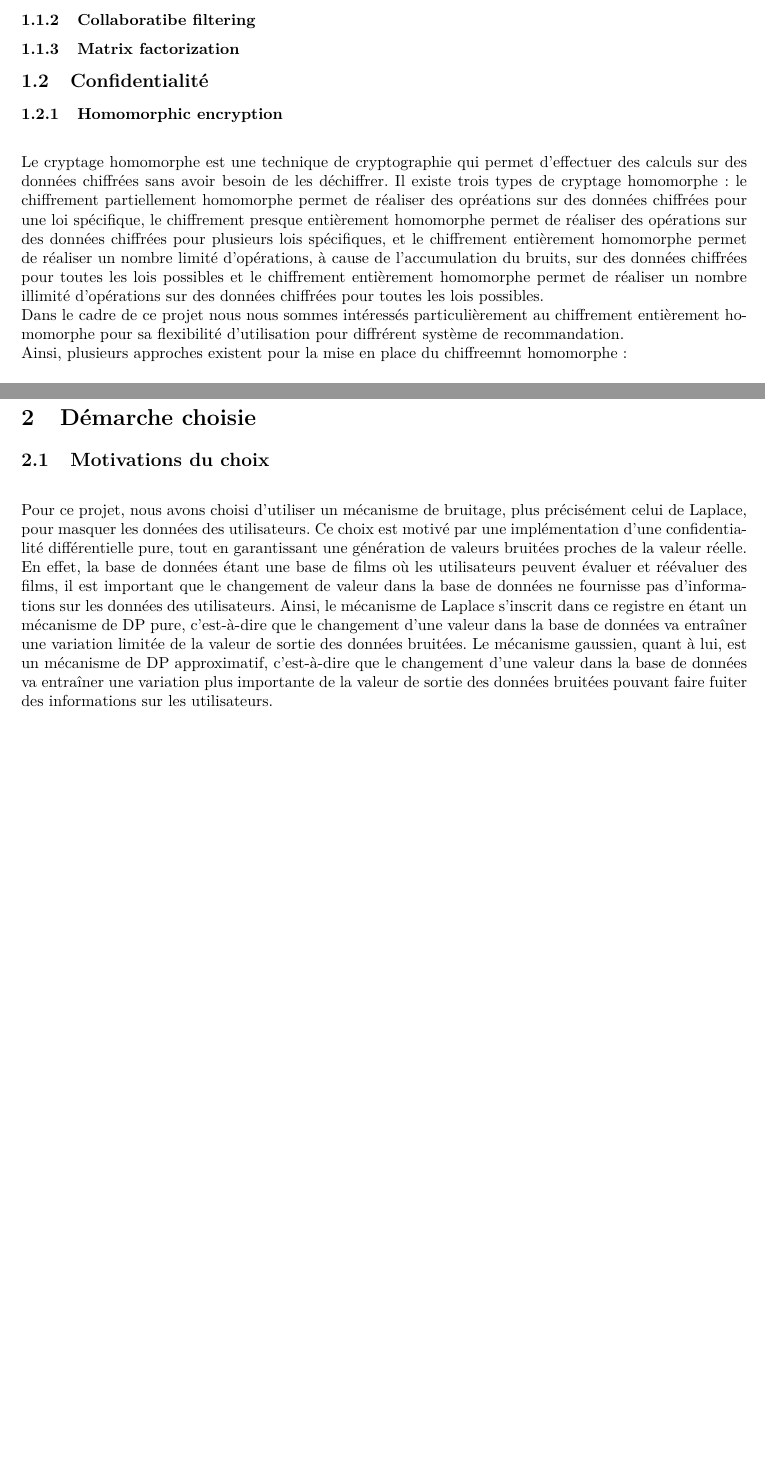
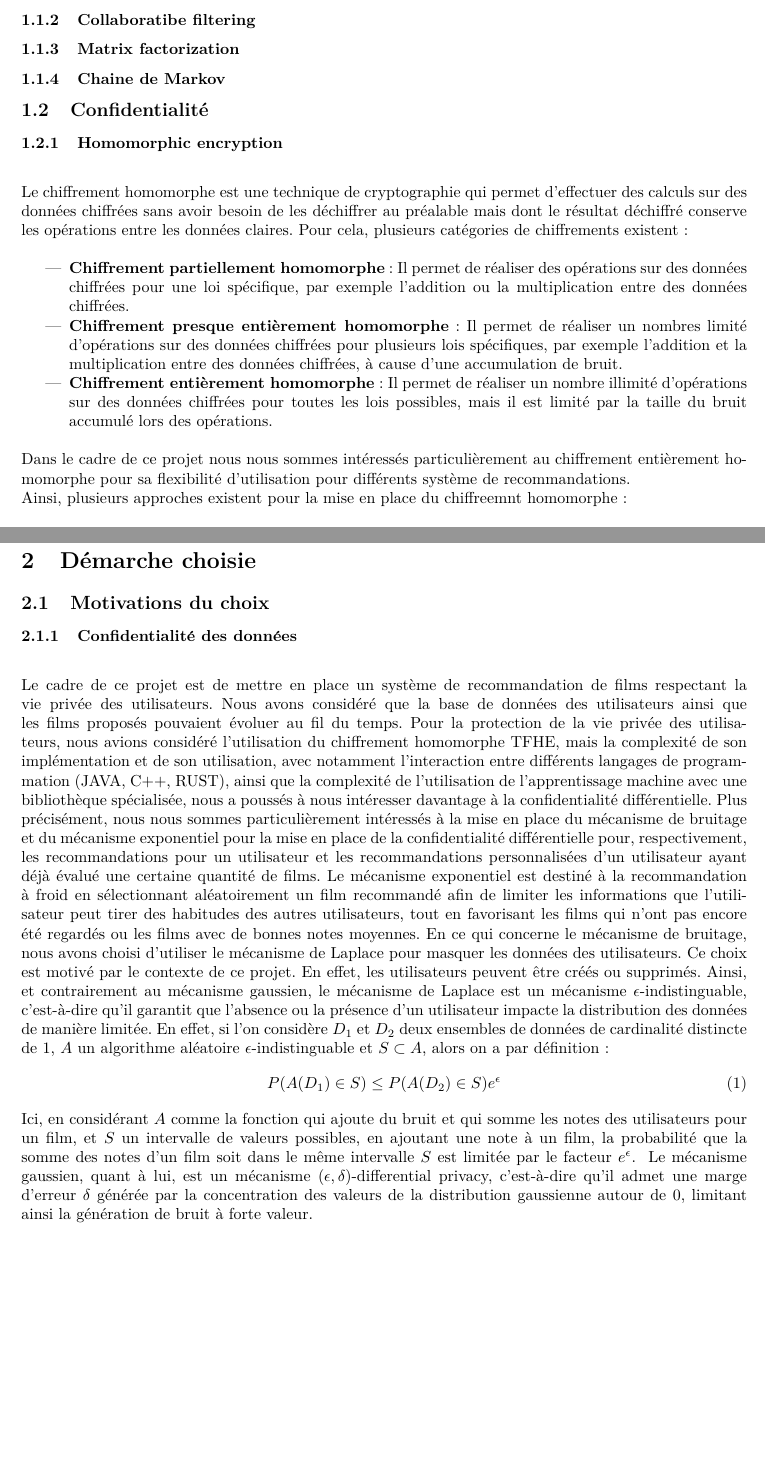
Before and after one commit to LeVraisPeg/backlog-repo, a LaTeX document (rapport/compte-rendu/compte-rendu-reco/main.tex): two parts of pages 3 and 4 of 4 before the commit and two parts of pages 3 and 4 of 5 after it, joined at a grey line, cut so that both start at the same text, the shorter picture padded with empty space. Compiled offline with pdfLaTeX.

Commit message:
update confidentialité

```diff
--- a/rapport/compte-rendu/compte-rendu-reco/main.tex
+++ b/rapport/compte-rendu/compte-rendu-reco/main.tex
@@ -61,15 +61,19 @@ Présentation du projet, contexte et objectifs.
 \subsubsection{Deep learning}
 \subsubsection{Collaboratibe filtering}
 \subsubsection{Matrix factorization}
+\subsubsection{Chaine de Markov}
 \subsection{Confidentialité}
 \subsubsection{Homomorphic encryption}
 $ $\\
-Le cryptage homomorphe est une technique de cryptographie qui permet d'effectuer des calculs sur des données chiffrées sans avoir besoin de les déchiffrer.
-Il existe trois types de cryptage homomorphe: le chiffrement partiellement homomorphe permet de réaliser des opréations sur des données chiffrées pour une loi spécifique,
-le chiffrement presque entièrement homomorphe permet de réaliser des opérations sur des données chiffrées pour plusieurs lois spécifiques, et le chiffrement entièrement
-homomorphe permet de réaliser un nombre limité d'opérations, à cause de l'accumulation du bruits, sur des données chiffrées pour toutes les lois possibles et le chiffrement entièrement homomorphe permet de
-réaliser un nombre illimité d'opérations sur des données chiffrées pour toutes les lois possibles.\\
-Dans le cadre de ce projet nous nous sommes intéressés particulièrement au chiffrement entièrement homomorphe pour sa flexibilité d'utilisation pour diffrérent système de recommandation.\\
+Le chiffrement homomorphe est une technique de cryptographie qui permet d'effectuer des calculs sur des données chiffrées sans avoir besoin de les déchiffrer au préalable mais dont le résultat déchiffré conserve les opérations entre les données claires.
+Pour cela, plusieurs catégories de chiffrements existent:\\
+\begin{itemize}
+    \item \textbf{Chiffrement partiellement homomorphe}: Il permet de réaliser des opérations sur des données chiffrées pour une loi spécifique, par exemple l'addition ou la multiplication entre des données chiffrées.
+    \item \textbf{Chiffrement presque entièrement homomorphe}: Il permet de réaliser un nombres limité d'opérations sur des données chiffrées pour plusieurs lois spécifiques, par exemple l'addition et la multiplication entre des données chiffrées, à cause d'une accumulation de bruit.
+    \item \textbf{Chiffrement entièrement homomorphe}: Il permet de réaliser un nombre illimité d'opérations sur des données chiffrées pour toutes les lois possibles, mais il est limité par la taille du bruit accumulé lors des opérations.
+\end{itemize}
+$ $\\
+Dans le cadre de ce projet nous nous sommes intéressés particulièrement au chiffrement entièrement homomorphe pour sa flexibilité d'utilisation pour différents système de recommandations.\\
 Ainsi, plusieurs approches existent pour la mise en place du chiffreemnt homomorphe: \\
 \begin{itemize}
     \item \textbf{Chiffrement DGHV}: Le chiffrement DGHV est un système de chiffrement homomorphe, opérant sur des entiers, basé sur le problème de la somme de sous-ensembles clairsemée et le problème du PGCD approché.
@@ -85,17 +89,40 @@ Pour cela, plusieurs approches existent:\\
 \item \textbf{Mécanisme exponentiel}: Le mécanisme exponentiel permet de sélectionner aléatoirement un élément parmi un ensemble de données, en favorisant les éléments ayant le plus de poids selon une fonction d'évaluation donnée.
 \item \textbf{Réponse aléatoire}: Le mécanisme de réponse aléatoire vise à brouiller les réponses données en remplaçant aléatoirement certaines réponses par des valeurs aléatoires.
 En connaissant la probabilité d'obtenir une valeur aléatoire, il est alors possible d'estimer la proportion de données réelles ainsi que la variance au sein des données.
-\item \textbf{\emph{K-anonymisation} et \emph{L-diversité}}: La \emph{K-anonymisation} et la \emph{L-diversité} consistent à masquer les éléments de quasi-identification d'un individu en le regroupant avec $K-1$ autres individus dans une représentations plus large, tout en conservant la visibilité des $L$ informations spécifiques à chaque utilisateurs et destinées à être partagées.
+\item \textbf{\emph{K-anonymisation} et \emph{L-diversité}}: La \emph{K-anonymisation} et la \emph{L-diversité} consistent à masquer les éléments de quasi-identification d'un
+ individu en le regroupant avec $K-1$ autres individus dans une représentations plus large, tout en conservant la visibilité des $L$ informations spécifiques à chaque utilisateurs et destinées à être partagées.
 \item \textbf{Mécanisme de Laplace ou Gaussien}: Le mécanisme de Laplace ou Gaussien consiste à altérer les données des utilisateurs pour masquer les données réelles tout en conservant la répartition moyenne des données en ajoutant un bruit aléatoire.
 \end{itemize}
 \section{Démarche choisie}
 \subsection{Motivations du choix}
+\subsubsection{Confidentialité des données}
 $ $\\
-Pour ce projet, nous avons choisi d'utiliser un mécanisme de bruitage, plus précisément celui de Laplace, pour masquer les données des utilisateurs.
-Ce choix est motivé par une implémentation d'une confidentialité différentielle pure, tout en garantissant une génération de valeurs bruitées proches de la valeur réelle.\\
-En effet, la base de données étant une base de films où les utilisateurs peuvent évaluer et réévaluer des films, il est important que le changement de valeur dans la base de données ne fournisse pas d'informations sur les données des utilisateurs.
-Ainsi, le mécanisme de Laplace s'inscrit dans ce registre en étant un mécanisme de DP pure, c'est-à-dire que le changement d'une valeur dans la base de données va entraîner une variation limitée de la valeur de sortie des données bruitées.
-Le mécanisme gaussien, quant à lui, est un mécanisme de DP approximatif, c'est-à-dire que le changement d'une valeur dans la base de données va entraîner une variation plus importante de la valeur de sortie des données bruitées pouvant faire fuiter des informations sur les utilisateurs.
+Le cadre de ce projet est de mettre en place un système de recommandation de films respectant la vie privée des utilisateurs. Nous avons
+considéré que la base de données des utilisateurs ainsi que les films proposés pouvaient évoluer au fil du temps.
+Pour la protection de la vie privée des utilisateurs, nous avions considéré l'utilisation du chiffrement homomorphe TFHE, mais
+la complexité de son implémentation et de son utilisation, avec notamment l'interaction entre différents langages de programmation (JAVA, C++, RUST),
+ainsi que la complexité de l'utilisation de l'apprentissage machine avec une bibliothèque spécialisée, nous a poussés à nous intéresser davantage à la confidentialité différentielle.
+Plus précisément, nous nous sommes particulièrement intéressés à la mise en place du mécanisme de bruitage et du mécanisme exponentiel pour la mise
+en place de la confidentialité différentielle pour, respectivement, les recommandations pour un utilisateur et les recommandations personnalisées
+d'un utilisateur ayant déjà évalué une certaine quantité de films.\
+Le mécanisme exponentiel est destiné à la recommandation à froid en sélectionnant aléatoirement un film recommandé afin de limiter les informations
+que l'utilisateur peut tirer des habitudes des autres utilisateurs, tout en favorisant les films qui n'ont pas encore été regardés ou les films avec de bonnes notes moyennes.
+En ce qui concerne le mécanisme de bruitage, nous avons choisi d'utiliser le mécanisme de Laplace pour masquer les données des utilisateurs.\
+Ce choix est motivé par le contexte de ce projet. En effet, les utilisateurs peuvent être créés ou supprimés. Ainsi, et contrairement au mécanisme gaussien,
+le mécanisme de Laplace est un mécanisme $\epsilon$-indistinguable, c'est-à-dire qu'il garantit que l'absence ou la présence d'un
+utilisateur impacte la distribution des données de manière limitée. En effet, si l'on considère $D_1$ et $D_2$ deux ensembles de données
+de cardinalité distincte de 1, $A$ un algorithme aléatoire $\epsilon$-indistinguable et $S \subset A$, alors on a par définition :
+\begin{equation}
+P(A(D_1) \in S) \leq P(A(D_2) \in S) e^{\epsilon}
+\end{equation}
+Ici, en considérant $A$ comme la fonction qui ajoute du bruit et qui somme les notes des utilisateurs pour un film, et $S$ un intervalle de valeurs possibles,
+en ajoutant une note à un film, la probabilité que la somme des notes d'un film soit dans le même intervalle $S$ est limitée par le facteur $e^{\epsilon}$.\
+$ $\
+Le mécanisme gaussien, quant à lui, est un mécanisme $(\epsilon,\delta)$-differential privacy, c'est-à-dire qu'il admet une marge d'erreur $\delta$ générée
+par la concentration des valeurs de la distribution gaussienne autour de 0, limitant ainsi la génération de bruit à forte valeur.
+
+\subsubsection{Models de recommandations}
+
 
 \subsection{Implémentation dans le système}
 \subsection{Limites et perspectives}
```
Also changed, not shown: rapport/compte-rendu/compte-rendu-reco/main.tex (2 more changed lines).
